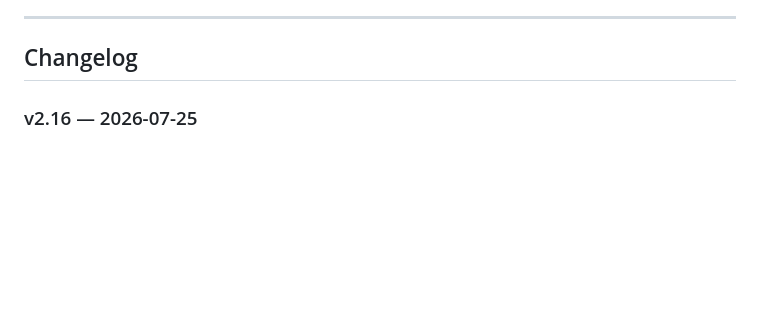
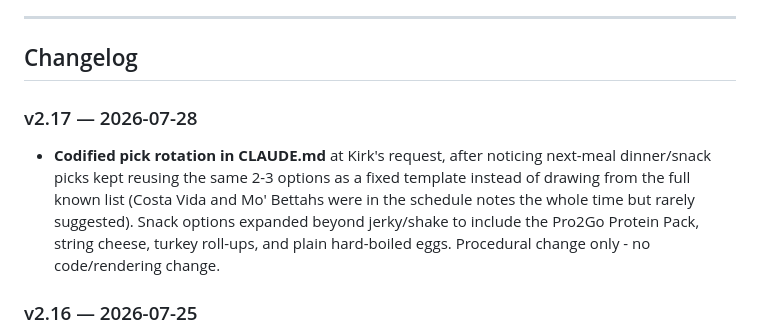
Before and after one commit to kirkcrabb/fuel-log, a Markdown page: health-tracker-spec.md, the part around the change. Rendered like a GitHub page; blank space fills up the shorter version.

```diff
--- a/health-tracker-spec.md
+++ b/health-tracker-spec.md
@@ -136,6 +136,14 @@ round-trip per item.
 ---
 
 ## Changelog
+
+### v2.17 — 2026-07-28
+- **Codified pick rotation in CLAUDE.md** at Kirk's request, after noticing next-meal
+  dinner/snack picks kept reusing the same 2-3 options as a fixed template instead of
+  drawing from the full known list (Costa Vida and Mo' Bettahs were in the schedule
+  notes the whole time but rarely suggested). Snack options expanded beyond
+  jerky/shake to include the Pro2Go Protein Pack, string cheese, turkey roll-ups, and
+  plain hard-boiled eggs. Procedural change only - no code/rendering change.
 
 ### v2.16 — 2026-07-25
 - **Latest-day calorie/protein/carb tiles now show progress against target**, at
```
Also changed, not shown: CLAUDE.md (+16 -7 lines).
